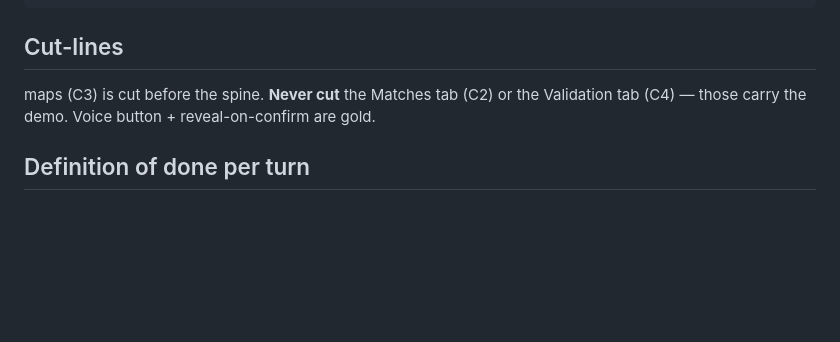
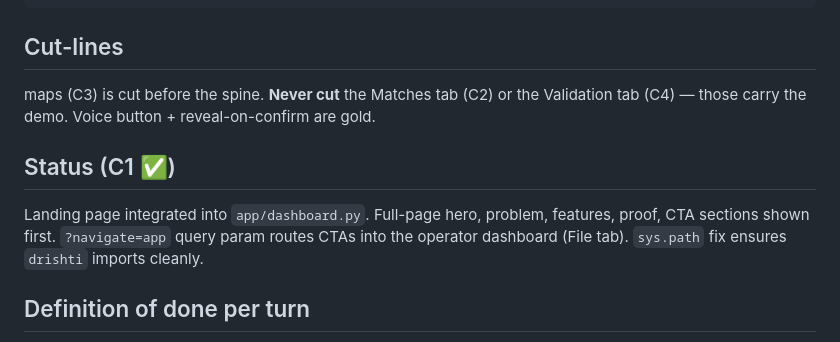
Before and after one commit to Preethesh16/Drishti, a Markdown page: docs/PERSON_C_DESIGN.md, the part around the change. Drawn GitHub-style; blank space fills up the shorter version.

Commit message:
C1: update Person C design doc — landing page integrated (status log)
Co-Authored-By: Claude Sonnet 4.6 <noreply@anthropic.com>

```diff
--- a/docs/PERSON_C_DESIGN.md
+++ b/docs/PERSON_C_DESIGN.md
@@ -80,6 +80,11 @@ from drishti.validate import run
 maps (C3) is cut before the spine. **Never cut** the Matches tab (C2) or the
 Validation tab (C4) — those carry the demo. Voice button + reveal-on-confirm are gold.
 
+## Status (C1 ✅)
+Landing page integrated into `app/dashboard.py`. Full-page hero, problem, features,
+proof, CTA sections shown first. `?navigate=app` query param routes CTAs into the
+operator dashboard (File tab). `sys.path` fix ensures `drishti` imports cleanly.
+
 ## Definition of done per turn
 Run `streamlit run app/dashboard.py`, click through, fix, commit. Update
 `PROGRESS.md`, `PHASE_LOG.md`, `CONTEXT.md` every turn.
```
